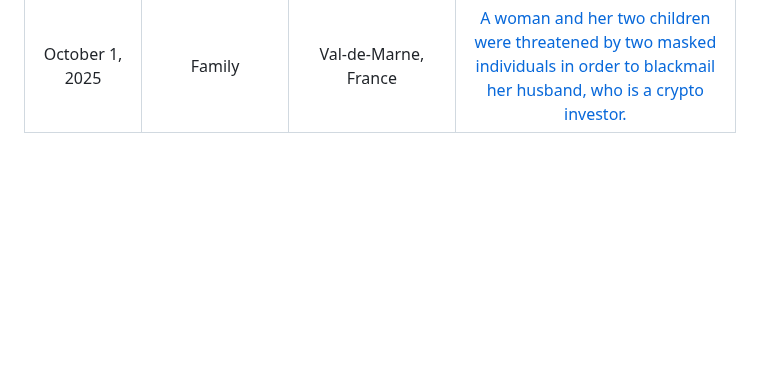
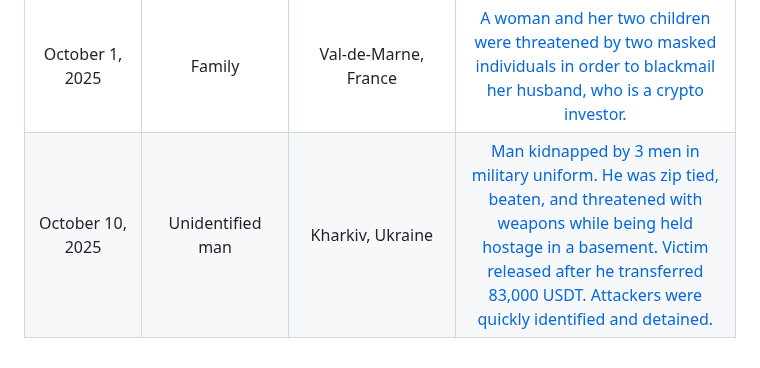
Before and after one commit to jlopp/physical-bitcoin-attacks, a Markdown page: README.md, the part around the change. GitHub-like rendering; blank space fills up the shorter version.

Commit message:
ukraine attack

```diff
--- a/README.md
+++ b/README.md
@@ -264,3 +264,4 @@ Finally, [this academic paper](./Wrench_Attacks_Research.pdf) analyzing physical
 | September 26, 2025 | 42 y/o man | Rambouillet, Yvelines, France | [Three men and a woman climbed over the fence of a crypto entrepreneur’s property to kidnap him.](https://archive.is/WIFaf)
 | September 28, 2025 | Farmer Family | Tierp, Sweden | [Four people arrested after robbing family of millions of dollars worth of cryptocurrency.](https://archive.is/HhUTP)
 | October 1, 2025 | Family | Val-de-Marne, France | [A woman and her two children were threatened by two masked individuals in order to blackmail her husband, who is a crypto investor.](https://archive.is/El9EI)
+| October 10, 2025 | Unidentified man | Kharkiv, Ukraine | [Man kidnapped by 3 men in military uniform. He was zip tied, beaten, and threatened with weapons while being held hostage in a basement. Victim released after he transferred 83,000 USDT. Attackers were quickly identified and detained.](https://archive.is/El9EI)
```
